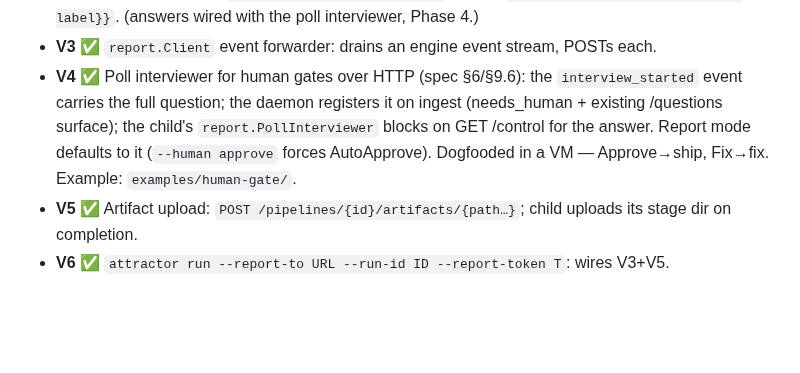
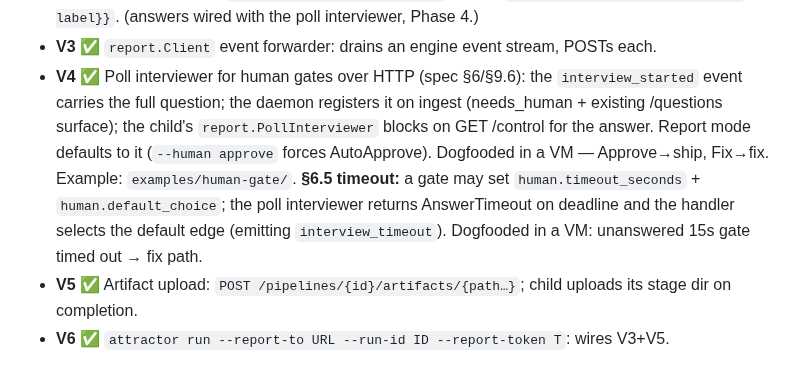
Before and after one commit to allouis/attractor, a Markdown page: docs/nix-vm-runner-spec.md, the part around the change. GitHub-like rendering; blank space fills up the shorter version.

Commit message:
docs: mark §6.5 gate timeout done in the vm-runner spec

```diff
--- a/docs/nix-vm-runner-spec.md
+++ b/docs/nix-vm-runner-spec.md
@@ -71,7 +71,11 @@ to its interviewer. No new question API on the daemon side.
   it on ingest (needs_human + existing /questions surface); the child's
   `report.PollInterviewer` blocks on GET /control for the answer. Report mode
   defaults to it (`--human approve` forces AutoApprove). Dogfooded in a VM —
-  Approve→ship, Fix→fix. Example: `examples/human-gate/`.
+  Approve→ship, Fix→fix. Example: `examples/human-gate/`. **§6.5 timeout:**
+  a gate may set `human.timeout_seconds` + `human.default_choice`; the poll
+  interviewer returns AnswerTimeout on deadline and the handler selects the
+  default edge (emitting `interview_timeout`). Dogfooded in a VM: unanswered
+  15s gate timed out → fix path.
 - **V5 ✅** Artifact upload: `POST /pipelines/{id}/artifacts/{path…}`; child uploads
   its stage dir on completion.
 - **V6 ✅** `attractor run --report-to URL --run-id ID --report-token T`: wires V3+V5.
```
